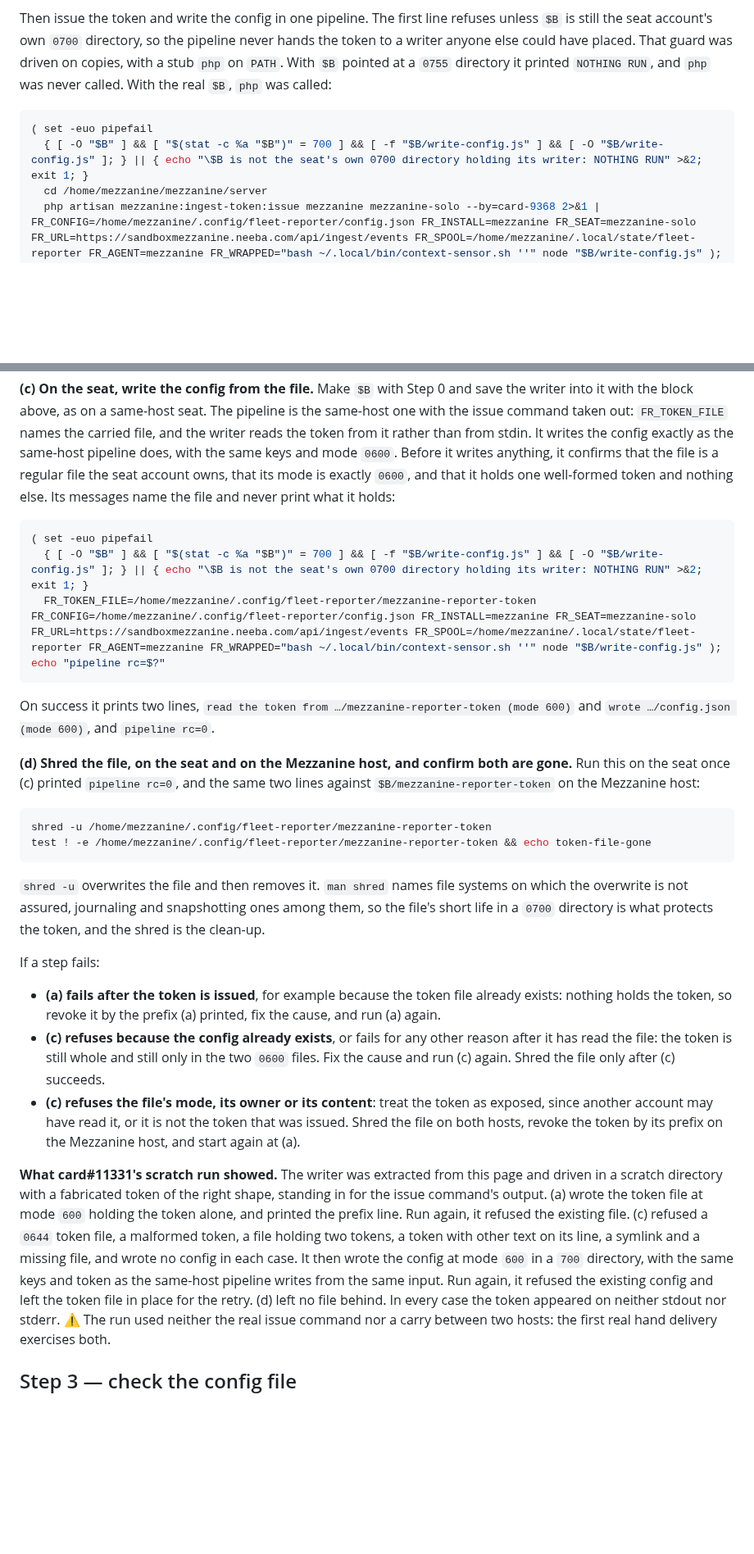
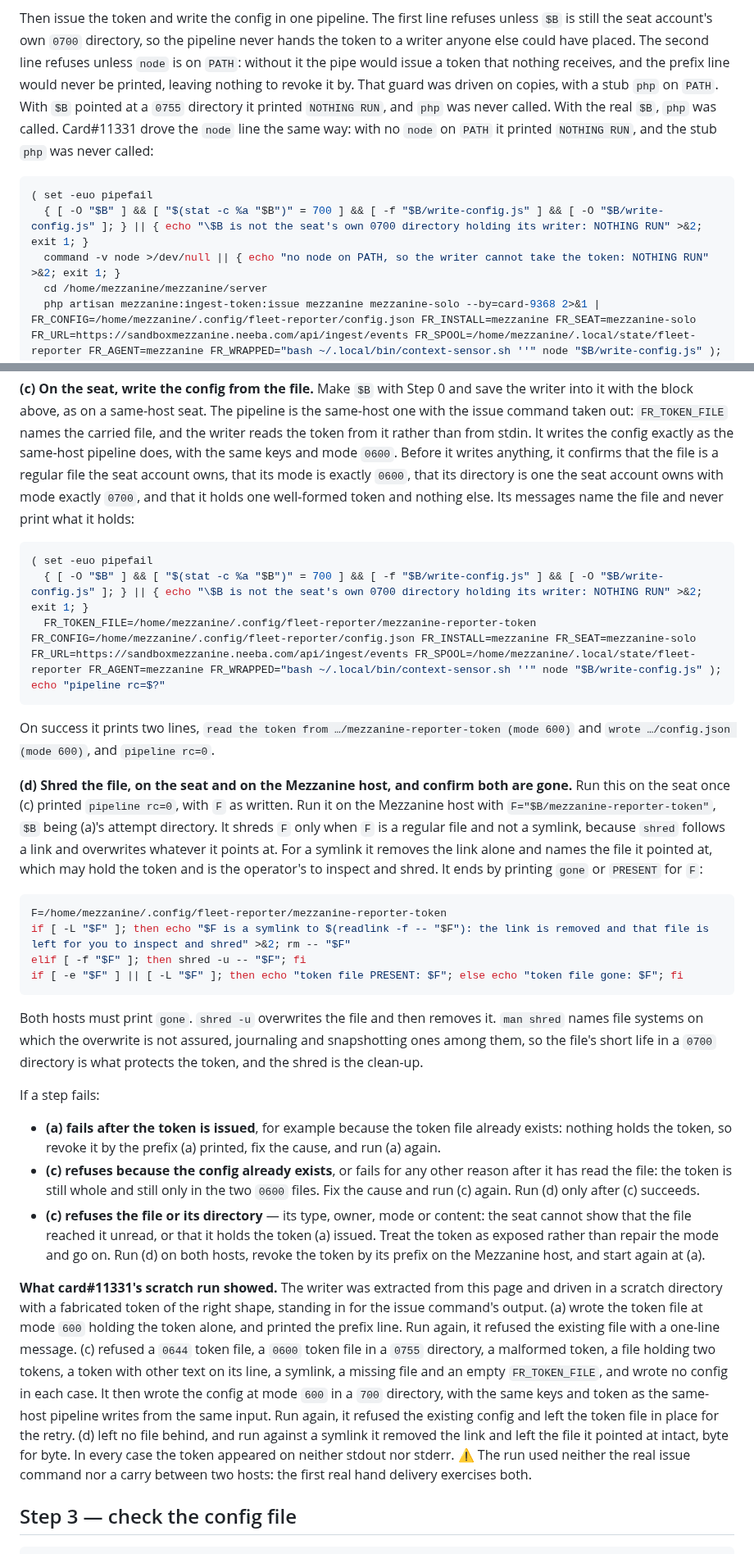
Before and after one commit to PupFuzz/mezzanine, a Markdown page: fleet-reporter/INSTALL-LINUX.md, 2 parts joined by grey strips. Shown at 82% size. Drawn GitHub-style; blank space fills up the shorter version.

````diff
--- a/fleet-reporter/INSTALL-LINUX.md
+++ b/fleet-reporter/INSTALL-LINUX.md
@@ -271,13 +285,17 @@ is applied, and (b) refuses unless the live statusLine still equals it.
 
 Then issue the token and write the config in one pipeline. The first line refuses unless `$B` is
 still the seat account's own `0700` directory, so the pipeline never hands the token to a writer
-anyone else could have placed. That guard was driven on copies, with a stub `php` on `PATH`. With `$B`
+anyone else could have placed. The second line refuses unless `node` is on `PATH`: without it the
+pipe would issue a token that nothing receives, and the prefix line would never be printed, leaving
+nothing to revoke it by. That guard was driven on copies, with a stub `php` on `PATH`. With `$B`
 pointed at a `0755` directory it printed `NOTHING RUN`, and `php` was never called. With the real `$B`,
-`php` was called:
+`php` was called. Card#11331 drove the `node` line the same way: with no `node` on `PATH` it printed
+`NOTHING RUN`, and the stub `php` was never called:
 
 ```bash
 ( set -euo pipefail
   { [ -O "$B" ] && [ "$(stat -c %a "$B")" = 700 ] && [ -f "$B/write-config.js" ] && [ -O "$B/write-config.js" ]; } || { echo "\$B is not the seat's own 0700 directory holding its writer: NOTHING RUN" >&2; exit 1; }
+  command -v node >/dev/null || { echo "no node on PATH, so the writer cannot take the token: NOTHING RUN" >&2; exit 1; }
   cd /home/mezzanine/mezzanine/server
   php artisan mezzanine:ingest-token:issue mezzanine mezzanine-solo --by=card-9368 2>&1 | FR_CONFIG=/home/mezzanine/.config/fleet-reporter/config.json FR_INSTALL=mezzanine FR_SEAT=mezzanine-solo FR_URL=https://sandboxmezzanine.neeba.com/api/ingest/events FR_SPOOL=/home/mezzanine/.local/state/fleet-reporter FR_AGENT=mezzanine FR_WRAPPED="bash ~/.local/bin/context-sensor.sh ''" node "$B/write-config.js" ); echo "pipeline rc=$?"
 ```
@@ -353,7 +372,8 @@ with the block above, as on a same-host seat. The pipeline is the same-host one
 taken out: `FR_TOKEN_FILE` names the carried file, and the writer reads the token from it rather than
 from stdin. It writes the config exactly as the same-host pipeline does, with the same keys and mode
 `0600`. Before it writes anything, it confirms that the file is a regular file the seat account owns,
-that its mode is exactly `0600`, and that it holds one well-formed token and nothing else. Its messages
+that its mode is exactly `0600`, that its directory is one the seat account owns with mode exactly
+`0700`, and that it holds one well-formed token and nothing else. Its messages
 name the file and never print what it holds:
 
 ```bash
@@ -366,17 +386,22 @@ On success it prints two lines, `read the token from …/mezzanine-reporter-toke
 `wrote …/config.json (mode 600)`, and `pipeline rc=0`.
 
 **(d) Shred the file, on the seat and on the Mezzanine host, and confirm both are gone.** Run this on
-the seat once (c) printed `pipeline rc=0`, and the same two lines against `$B/mezzanine-reporter-token`
-on the Mezzanine host:
+the seat once (c) printed `pipeline rc=0`, with `F` as written. Run it on the Mezzanine host with
+`F="$B/mezzanine-reporter-token"`, `$B` being (a)'s attempt directory. It shreds `F` only when `F` is a
+regular file and not a symlink, because `shred` follows a link and overwrites whatever it points at.
+For a symlink it removes the link alone and names the file it pointed at, which may hold the token
+and is the operator's to inspect and shred. It ends by printing `gone` or `PRESENT` for `F`:
 
 ```bash
-shred -u /home/mezzanine/.config/fleet-reporter/mezzanine-reporter-token
-test ! -e /home/mezzanine/.config/fleet-reporter/mezzanine-reporter-token && echo token-file-gone
+F=/home/mezzanine/.config/fleet-reporter/mezzanine-reporter-token
+if [ -L "$F" ]; then echo "$F is a symlink to $(readlink -f -- "$F"): the link is removed and that file is left for you to inspect and shred" >&2; rm -- "$F"
+elif [ -f "$F" ]; then shred -u -- "$F"; fi
+if [ -e "$F" ] || [ -L "$F" ]; then echo "token file PRESENT: $F"; else echo "token file gone: $F"; fi
 ```
 
-`shred -u` overwrites the file and then removes it. `man shred` names file systems on which the
-overwrite is not assured, journaling and snapshotting ones among them, so the file's short life in a
-`0700` directory is what protects the token, and the shred is the clean-up.
+Both hosts must print `gone`. `shred -u` overwrites the file and then removes it. `man shred` names file
+systems on which the overwrite is not assured, journaling and snapshotting ones among them, so the
+file's short life in a `0700` directory is what protects the token, and the shred is the clean-up.
 
 If a step fails:
 
@@ -384,19 +409,22 @@ If a step fails:
   holds the token, so revoke it by the prefix (a) printed, fix the cause, and run (a) again.
 - **(c) refuses because the config already exists**, or fails for any other reason after it has read
   the file: the token is still whole and still only in the two `0600` files. Fix the cause and run (c)
-  again. Shred the file only after (c) succeeds.
-- **(c) refuses the file's mode, its owner or its content**: treat the token as exposed, since another
-  account may have read it, or it is not the token that was issued. Shred the file on both hosts,
-  revoke the token by its prefix on the Mezzanine host, and start again at (a).
+  again. Run (d) only after (c) succeeds.
+- **(c) refuses the file or its directory** — its type, owner, mode or content: the seat cannot show
+  that the file reached it unread, or that it holds the token (a) issued. Treat the token as exposed
+  rather than repair the mode and go on. Run (d) on both hosts, revoke the token by its prefix on the
+  Mezzanine host, and start again at (a).
 
 **What card#11331's scratch run showed.** The writer was extracted from this page and driven in a
 scratch directory with a fabricated token of the right shape, standing in for the issue command's
 output. (a) wrote the token file at mode `600` holding the token alone, and printed the prefix line.
-Run again, it refused the existing file. (c) refused a `0644` token file, a malformed token, a file
-holding two tokens, a token with other text on its line, a symlink and a missing file, and wrote no
-config in each case. It then wrote the config at mode `600` in a `700` directory, with the same keys and
+Run again, it refused the existing file with a one-line message. (c) refused a `0644` token file, a
+`0600` token file in a `0755` directory, a malformed token, a file holding two tokens, a token with
+other text on its line, a symlink, a missing file and an empty `FR_TOKEN_FILE`, and wrote no config in
+each case. It then wrote the config at mode `600` in a `700` directory, with the same keys and
 token as the same-host pipeline writes from the same input. Run again, it refused the existing config
-and left the token file in place for the retry. (d) left no file behind. In every case the token
+and left the token file in place for the retry. (d) left no file behind, and run against a symlink it
+removed the link and left the file it pointed at intact, byte for byte. In every case the token
 appeared on neither stdout nor stderr. ⚠ The run used neither the real issue command nor a carry
 between two hosts: the first real hand delivery exercises both.
 
````
Also changed, not shown: other parts of fleet-reporter/INSTALL-LINUX.md (+25 -8 lines), docs/CHANGELOG.md (+4 -2 lines).
